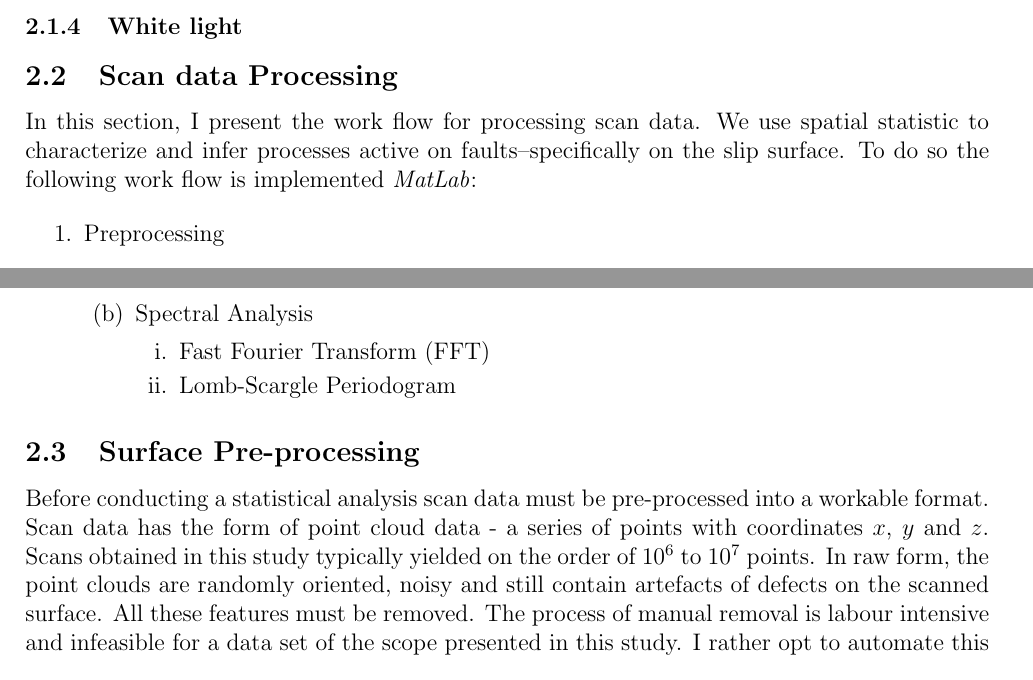
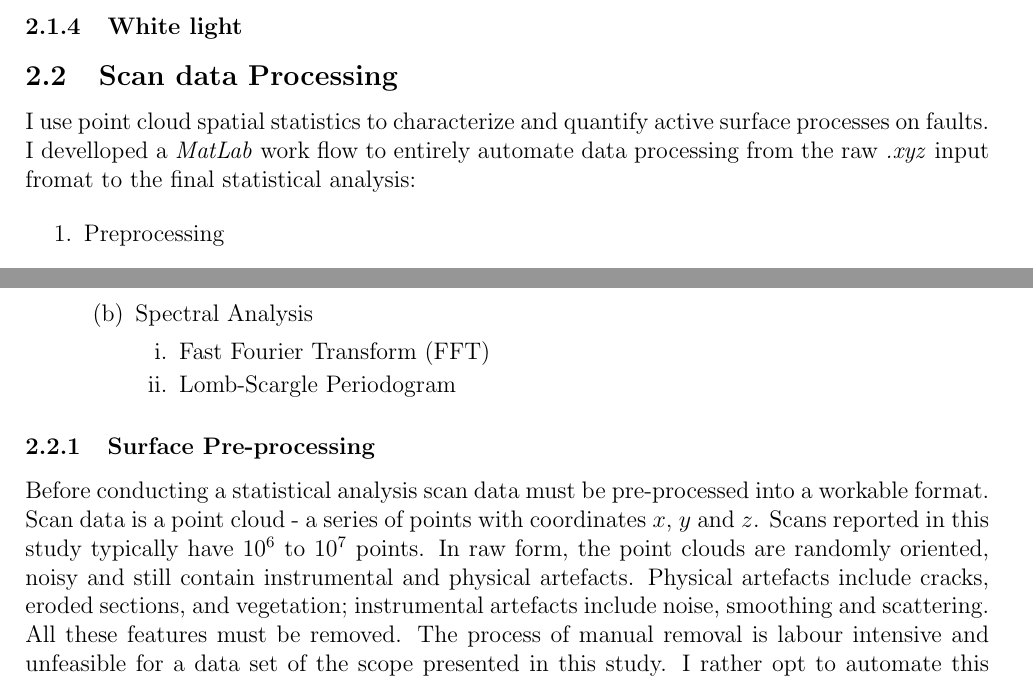
Before and after one commit to GEO-IASS/Thesis-Draft, a LaTeX thesis (Thesis_draft.tex): two parts of pages 7 and 8 of 15, joined at a grey line, cut so that both start at the same text. Compiled offline with pdfLaTeX.

Commit message:
Update Thesis_draft.tex
Added, edited and completed sections of the methods.

```diff
--- a/Thesis_draft.tex
+++ b/Thesis_draft.tex
@@ -135,7 +135,7 @@ In parallel to the analysis of the surface roughness using surface scans, the na
 
 	\subsection{Scan data Processing}
 
-In this section, I present the work flow for processing scan data. We use spatial statistic to characterize and infer processes active on faults--specifically  on the slip surface. To do so the following work flow is implemented \textit{MatLab}:
+I use point cloud spatial statistics to characterize and quantify active surface processes on faults. I develloped a \textit{MatLab} work flow to entirely automate data processing from the raw \textit{.xyz} input fromat to the final statistical analysis:
 
 \begin{enumerate}
 	\item Preprocessing
@@ -171,7 +171,7 @@ In this section, I present the work flow for processing scan data. We use spatia
 \end{enumerate}
 
 
-		\subsection{Surface Pre-processing}
+		\subsubsection{Surface Pre-processing}
 
-Before conducting a statistical analysis scan data must be pre-processed into a workable format. Scan data has the form of point cloud data - a series of points with coordinates $x$, $y$ and $z$. Scans obtained in this study typically yielded on the order of $10^6$ to $ 10^7$ points. In raw form, the point clouds are randomly oriented, noisy and still contain artefacts of defects on the scanned surface. All these features must be removed. The process of manual removal is labour intensive and infeasible for a data set of the scope presented in this study. I rather opt to automate this process. Only very large defects (defects that may substantially effect the quality of finding a true mean plane) are manually removed.
+Before conducting a statistical analysis scan data must be pre-processed into a workable format. Scan data is a point cloud - a series of points with coordinates $x$, $y$ and $z$. Scans reported in this study typically have $10^6$ to $ 10^7$ points. In raw form, the point clouds are randomly oriented, noisy and still contain instrumental and physical artefacts. Physical artefacts include cracks, eroded sections, and vegetation; instrumental artefacts include noise, smoothing and scattering. All these features must be removed. The process of manual removal is labour intensive and unfeasible for a data set of the scope presented in this study. I rather opt to automate this process. Only very large defects (defects that may substantially effect the quality of finding a true mean plane) are manually removed.
 
```
Also changed, not shown: Thesis_draft.tex (11 more changed lines).
